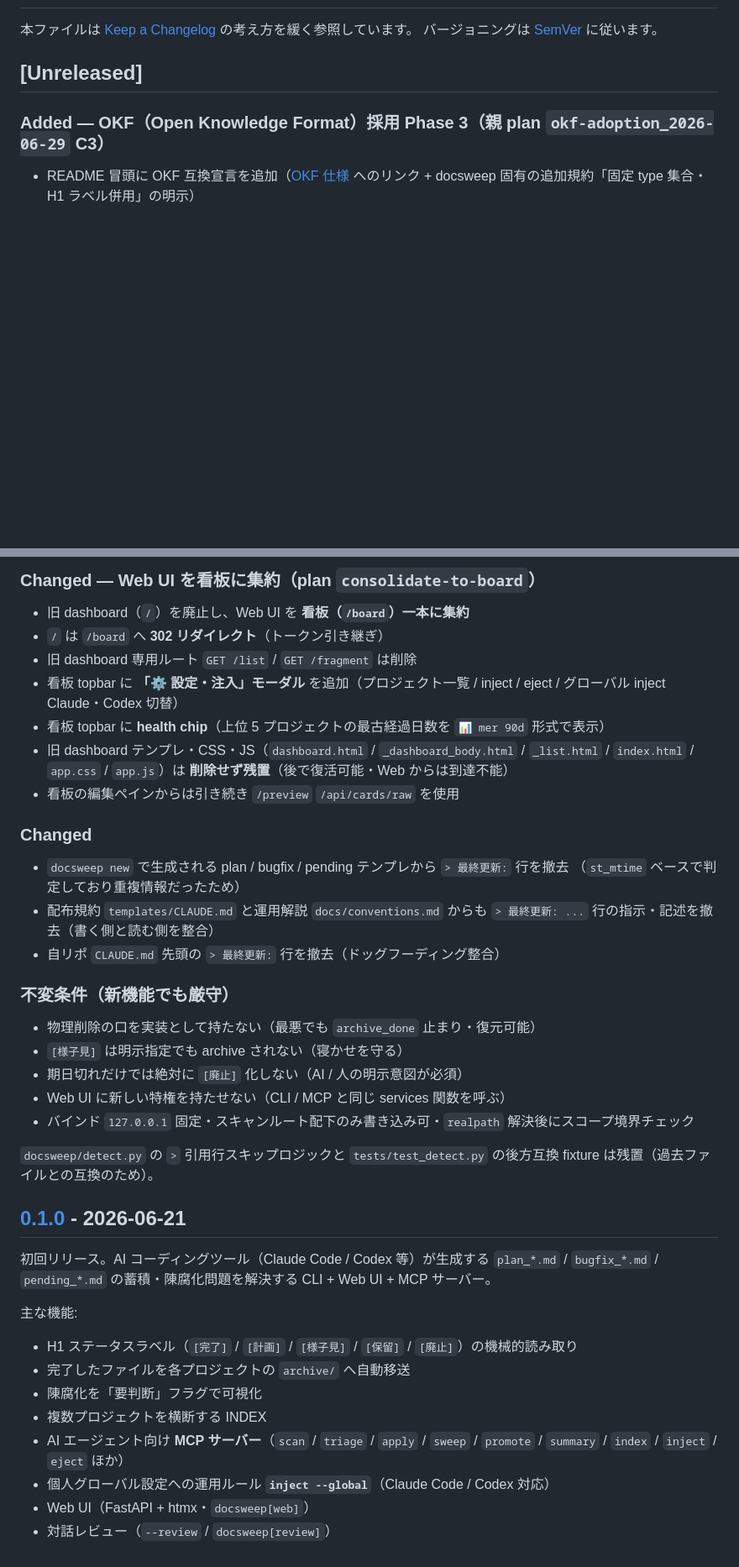
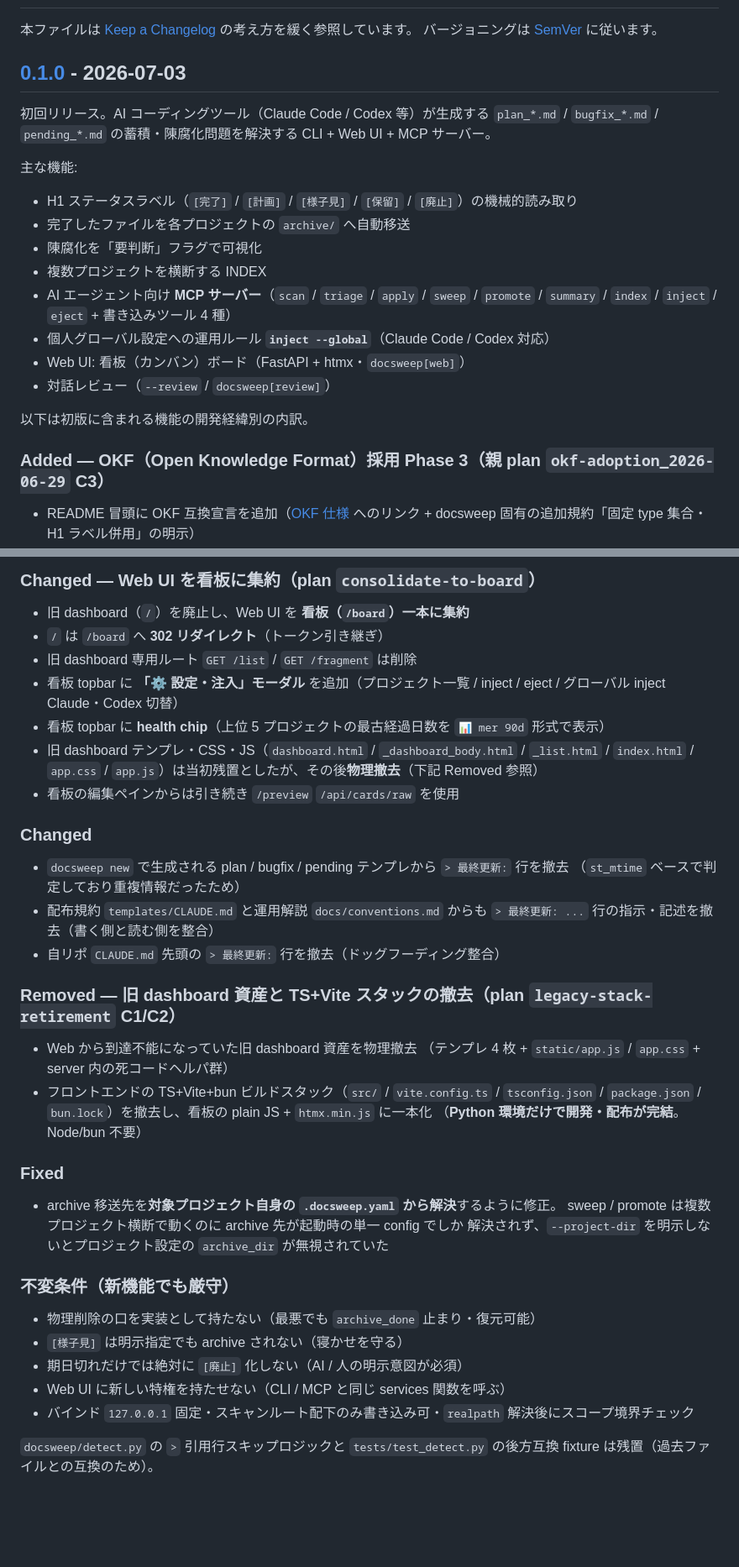
Before and after one commit to ishizakahiroshi/docsweep, a Markdown page: CHANGELOG.md, 2 parts joined by grey strips. Shown at 84% size. Drawn GitHub-style; blank space fills up the shorter version.

Commit message:
release: v0.1.0 CHANGELOG 統合（Unreleased を 0.1.0 に畳み込み）
未公開だった v0.1.0 に 6/21 以降の全実装（看板 UI・一括編集・OKF 対応・
MCP 書き込みツール・旧 dashboard/TS スタック撤去・archive_dir fix）を
全部込みで含める。旧 dashboard「残置」記述を実態（撤去済み）に修正。

Co-Authored-By: Claude Fable 5 <noreply@anthropic.com>

```diff
--- a/CHANGELOG.md
+++ b/CHANGELOG.md
@@ -3,7 +3,23 @@
 本ファイルは [Keep a Changelog](https://keepachangelog.com/ja/1.1.0/) の考え方を緩く参照しています。
 バージョニングは [SemVer](https://semver.org/lang/ja/) に従います。
 
-## [Unreleased]
+## [0.1.0] - 2026-07-03
+
+初回リリース。AI コーディングツール（Claude Code / Codex 等）が生成する
+`plan_*.md` / `bugfix_*.md` / `pending_*.md` の蓄積・陳腐化問題を解決する CLI + Web UI + MCP サーバー。
+
+主な機能:
+
+- H1 ステータスラベル（`[完了]` / `[計画]` / `[様子見]` / `[保留]` / `[廃止]`）の機械的読み取り
+- 完了したファイルを各プロジェクトの `archive/` へ自動移送
+- 陳腐化を「要判断」フラグで可視化
+- 複数プロジェクトを横断する INDEX
+- AI エージェント向け **MCP サーバー**（`scan` / `triage` / `apply` / `sweep` / `promote` / `summary` / `index` / `inject` / `eject` + 書き込みツール 4 種）
+- 個人グローバル設定への運用ルール **`inject --global`**（Claude Code / Codex 対応）
+- Web UI: 看板（カンバン）ボード（FastAPI + htmx・`docsweep[web]`）
+- 対話レビュー（`--review` / `docsweep[review]`）
+
+以下は初版に含まれる機能の開発経緯別の内訳。
 
 ### Added — OKF（Open Knowledge Format）採用 Phase 3（親 plan `okf-adoption_2026-06-29` C3）
 
@@ -139,7 +155,7 @@
 - 旧 dashboard 専用ルート `GET /list` / `GET /fragment` は削除
 - 看板 topbar に **「⚙ 設定・注入」モーダル** を追加（プロジェクト一覧 / inject / eject / グローバル inject Claude・Codex 切替）
 - 看板 topbar に **health chip**（上位 5 プロジェクトの最古経過日数を `📊 mer 90d` 形式で表示）
-- 旧 dashboard テンプレ・CSS・JS（`dashboard.html` / `_dashboard_body.html` / `_list.html` / `index.html` / `app.css` / `app.js`）は **削除せず残置**（後で復活可能・Web からは到達不能）
+- 旧 dashboard テンプレ・CSS・JS（`dashboard.html` / `_dashboard_body.html` / `_list.html` / `index.html` / `app.css` / `app.js`）は当初残置としたが、その後**物理撤去**（下記 Removed 参照）
 - 看板の編集ペインからは引き続き `/preview` `/api/cards/raw` を使用
 
 ### Changed
@@ -149,6 +165,20 @@
 - 配布規約 `templates/CLAUDE.md` と運用解説 `docs/conventions.md` からも
   `> 最終更新: ...` 行の指示・記述を撤去（書く側と読む側を整合）
 - 自リポ `CLAUDE.md` 先頭の `> 最終更新:` 行を撤去（ドッグフーディング整合）
+
+### Removed — 旧 dashboard 資産と TS+Vite スタックの撤去（plan `legacy-stack-retirement` C1/C2）
+
+- Web から到達不能になっていた旧 dashboard 資産を物理撤去
+  （テンプレ 4 枚 + `static/app.js` / `app.css` + server 内の死コードヘルパ群）
+- フロントエンドの TS+Vite+bun ビルドスタック（`src/` / `vite.config.ts` / `tsconfig.json` /
+  `package.json` / `bun.lock`）を撤去し、看板の plain JS + `htmx.min.js` に一本化
+  （**Python 環境だけで開発・配布が完結**。Node/bun 不要）
+
+### Fixed
+
+- archive 移送先を**対象プロジェクト自身の `.docsweep.yaml` から解決**するように修正。
+  sweep / promote は複数プロジェクト横断で動くのに archive 先が起動時の単一 config でしか
+  解決されず、`--project-dir` を明示しないとプロジェクト設定の `archive_dir` が無視されていた
 
 ### 不変条件（新機能でも厳守）
 
@@ -161,20 +191,4 @@
 `docsweep/detect.py` の `>` 引用行スキップロジックと
 `tests/test_detect.py` の後方互換 fixture は残置（過去ファイルとの互換のため）。
 
-## [0.1.0] - 2026-06-21
-
-初回リリース。AI コーディングツール（Claude Code / Codex 等）が生成する
-`plan_*.md` / `bugfix_*.md` / `pending_*.md` の蓄積・陳腐化問題を解決する CLI + Web UI + MCP サーバー。
-
-主な機能:
-
-- H1 ステータスラベル（`[完了]` / `[計画]` / `[様子見]` / `[保留]` / `[廃止]`）の機械的読み取り
-- 完了したファイルを各プロジェクトの `archive/` へ自動移送
-- 陳腐化を「要判断」フラグで可視化
-- 複数プロジェクトを横断する INDEX
-- AI エージェント向け **MCP サーバー**（`scan` / `triage` / `apply` / `sweep` / `promote` / `summary` / `index` / `inject` / `eject` ほか）
-- 個人グローバル設定への運用ルール **`inject --global`**（Claude Code / Codex 対応）
-- Web UI（FastAPI + htmx・`docsweep[web]`）
-- 対話レビュー（`--review` / `docsweep[review]`）
-
 [0.1.0]: https://github.com/ishizakahiroshi/docsweep/releases/tag/v0.1.0
```
